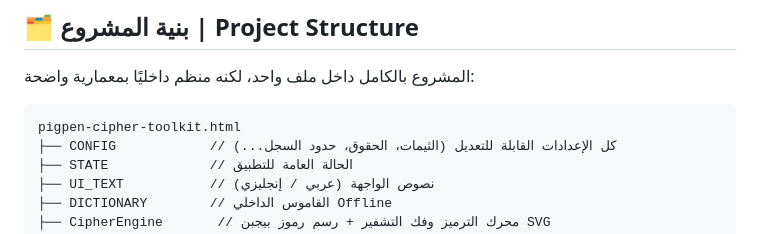
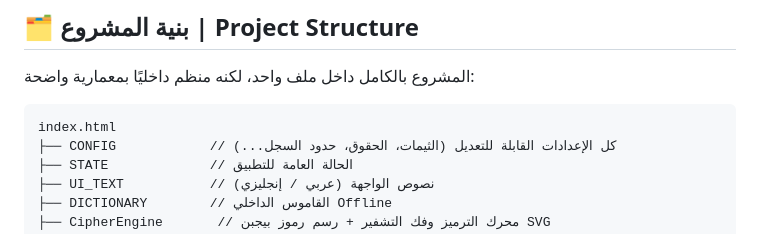
Before and after one commit to MohammadSalem-7/pigpen-cipher-toolkit, a Markdown page: README.md, the part around the change. Rendered like a GitHub page.

````diff
--- a/README.md
+++ b/README.md
@@ -48,7 +48,7 @@ open index.html
 المشروع بالكامل داخل ملف واحد، لكنه منظم داخليًا بمعمارية واضحة:
 
 ```
-pigpen-cipher-toolkit.html
+index.html
 ├── CONFIG            // كل الإعدادات القابلة للتعديل (الثيمات، الحقوق، حدود السجل...)
 ├── STATE             // الحالة العامة للتطبيق
 ├── UI_TEXT           // نصوص الواجهة (عربي / إنجليزي)
````
